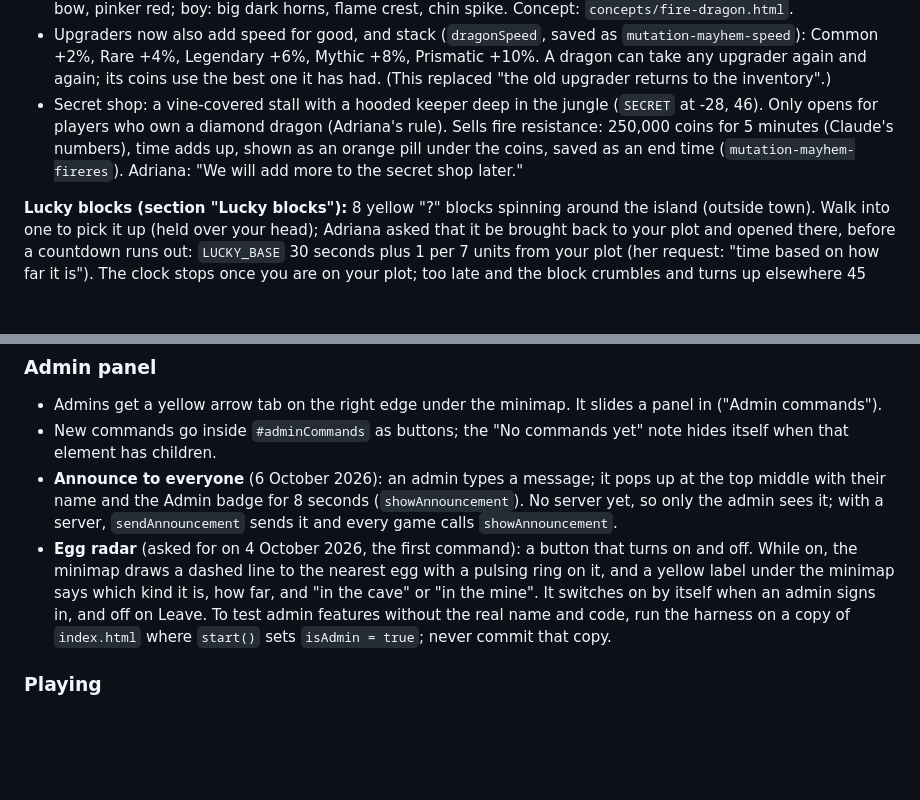
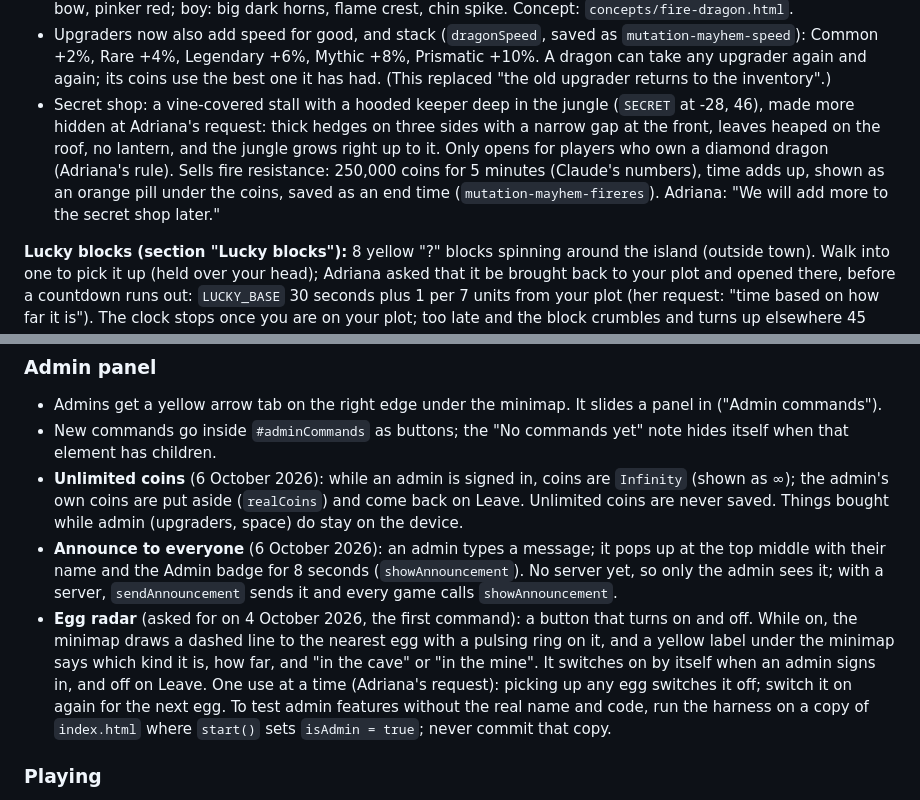
Before and after one commit to adrianachizhik-hub/games, a Markdown page: HANDOFF.md, 2 parts joined by grey strips. Rendered like a GitHub page; blank space fills up the shorter version.

Commit message:
Note unlimited admin coins, one-use radar and the hidden shop in the handoff
Co-Authored-By: Claude Opus 5.5 <noreply@anthropic.com>
Claude-Session: https://claude.ai/code/session_01RGygsosDsNnpfpAPcotnXK

```diff
--- a/HANDOFF.md
+++ b/HANDOFF.md
@@ -73,7 +73,7 @@ Ruby, diamond and jade are "gem" dragons: brighter, with sparkles on their scale
 - Escaping needs a fast dragon: flying with Shift is (30 + 5 × tier) × 1.5 × (1 + speed%), so a jade or diamond (75) needs 7 Prismatic upgraders (+70%), a green dragon about 17. Adriana asked that it take the best upgrader "lots of times".
 - Fire dragons (`fireboy`, `firegirl`): neon red with flame stripes and flames on the back; girl: eyelashes, pink bow, pinker red; boy: big dark horns, flame crest, chin spike. Concept: `concepts/fire-dragon.html`.
 - Upgraders now also add speed for good, and stack (`dragonSpeed`, saved as `mutation-mayhem-speed`): Common +2%, Rare +4%, Legendary +6%, Mythic +8%, Prismatic +10%. A dragon can take any upgrader again and again; its coins use the best one it has had. (This replaced "the old upgrader returns to the inventory".)
-- Secret shop: a vine-covered stall with a hooded keeper deep in the jungle (`SECRET` at -28, 46). Only opens for players who own a diamond dragon (Adriana's rule). Sells fire resistance: 250,000 coins for 5 minutes (Claude's numbers), time adds up, shown as an orange pill under the coins, saved as an end time (`mutation-mayhem-fireres`). Adriana: "We will add more to the secret shop later."
+- Secret shop: a vine-covered stall with a hooded keeper deep in the jungle (`SECRET` at -28, 46), made more hidden at Adriana's request: thick hedges on three sides with a narrow gap at the front, leaves heaped on the roof, no lantern, and the jungle grows right up to it. Only opens for players who own a diamond dragon (Adriana's rule). Sells fire resistance: 250,000 coins for 5 minutes (Claude's numbers), time adds up, shown as an orange pill under the coins, saved as an end time (`mutation-mayhem-fireres`). Adriana: "We will add more to the secret shop later."
 
 **Lucky blocks (section "Lucky blocks"):** 8 yellow "?" blocks spinning around the island (outside town). Walk into one to pick it up (held over your head); Adriana asked that it be brought back to your plot and opened there, before a countdown runs out: `LUCKY_BASE` 30 seconds plus 1 per 7 units from your plot (her request: "time based on how far it is"). The clock stops once you are on your plot; too late and the block crumbles and turns up elsewhere 45 seconds later. No jumping to places while carrying it, and no picking up eggs or other blocks. On your plot the button reads "Open the lucky block": Common egg 50%, Rare 30%, Legendary 10%, Mythic 5%, Prismatic 1% (Adriana's odds), which hatches on the spot, or the other 4% gives 250 coins (Claude's choice; she did not answer). Needs a claimed plot. Leave puts a carried block back. An opened block turns up somewhere else, at least 40 away, 45 seconds later.
 
@@ -184,8 +184,9 @@ Light and sky, Terrain colours, Plants rocks and other scenery, Geometry helpers
 ### Admin panel
 - Admins get a yellow arrow tab on the right edge under the minimap. It slides a panel in ("Admin commands").
 - New commands go inside `#adminCommands` as buttons; the "No commands yet" note hides itself when that element has children.
+- **Unlimited coins** (6 October 2026): while an admin is signed in, coins are `Infinity` (shown as ∞); the admin's own coins are put aside (`realCoins`) and come back on Leave. Unlimited coins are never saved. Things bought while admin (upgraders, space) do stay on the device.
 - **Announce to everyone** (6 October 2026): an admin types a message; it pops up at the top middle with their name and the Admin badge for 8 seconds (`showAnnouncement`). No server yet, so only the admin sees it; with a server, `sendAnnouncement` sends it and every game calls `showAnnouncement`.
-- **Egg radar** (asked for on 4 October 2026, the first command): a button that turns on and off. While on, the minimap draws a dashed line to the nearest egg with a pulsing ring on it, and a yellow label under the minimap says which kind it is, how far, and "in the cave" or "in the mine". It switches on by itself when an admin signs in, and off on Leave. To test admin features without the real name and code, run the harness on a copy of `index.html` where `start()` sets `isAdmin = true`; never commit that copy.
+- **Egg radar** (asked for on 4 October 2026, the first command): a button that turns on and off. While on, the minimap draws a dashed line to the nearest egg with a pulsing ring on it, and a yellow label under the minimap says which kind it is, how far, and "in the cave" or "in the mine". It switches on by itself when an admin signs in, and off on Leave. One use at a time (Adriana's request): picking up any egg switches it off; switch it on again for the next egg. To test admin features without the real name and code, run the harness on a copy of `index.html` where `start()` sets `isAdmin = true`; never commit that copy.
 
 ### Playing
 - **Camera:** behind the avatar outdoors (`CAM_BACK = 5.2`). In the cave and dungeon it slides into the avatar's head (first person), because there is no room behind you. It is kept above the ground and the sea.
```
